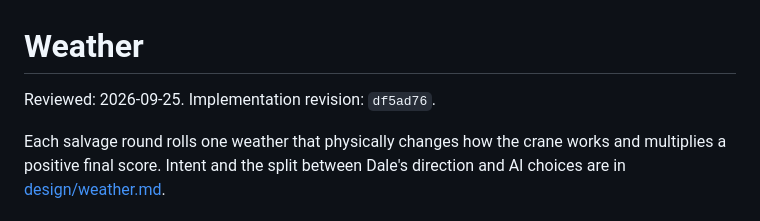
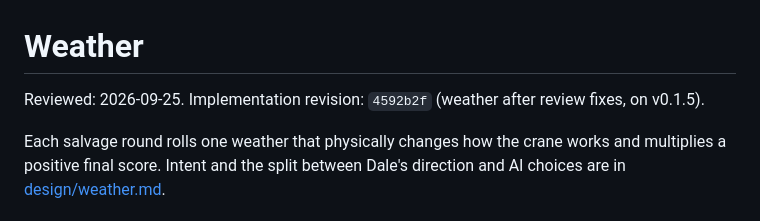
Before and after one commit to RaresKeY/pocket-salvage, a Markdown page: specs/weather.md, the part around the change. Rendered like a GitHub page.

Commit message:
Record the reviewed weather revision

```diff
--- a/specs/weather.md
+++ b/specs/weather.md
@@ -1,6 +1,6 @@
 # Weather
 
-Reviewed: 2026-09-25. Implementation revision: `df5ad76`.
+Reviewed: 2026-09-25. Implementation revision: `4592b2f` (weather after review fixes, on v0.1.5).
 
 Each salvage round rolls one weather that physically changes how the crane works and multiplies a positive final score. Intent and the split between Dale's direction and AI choices are in [design/weather.md](../design/weather.md).
 
```
